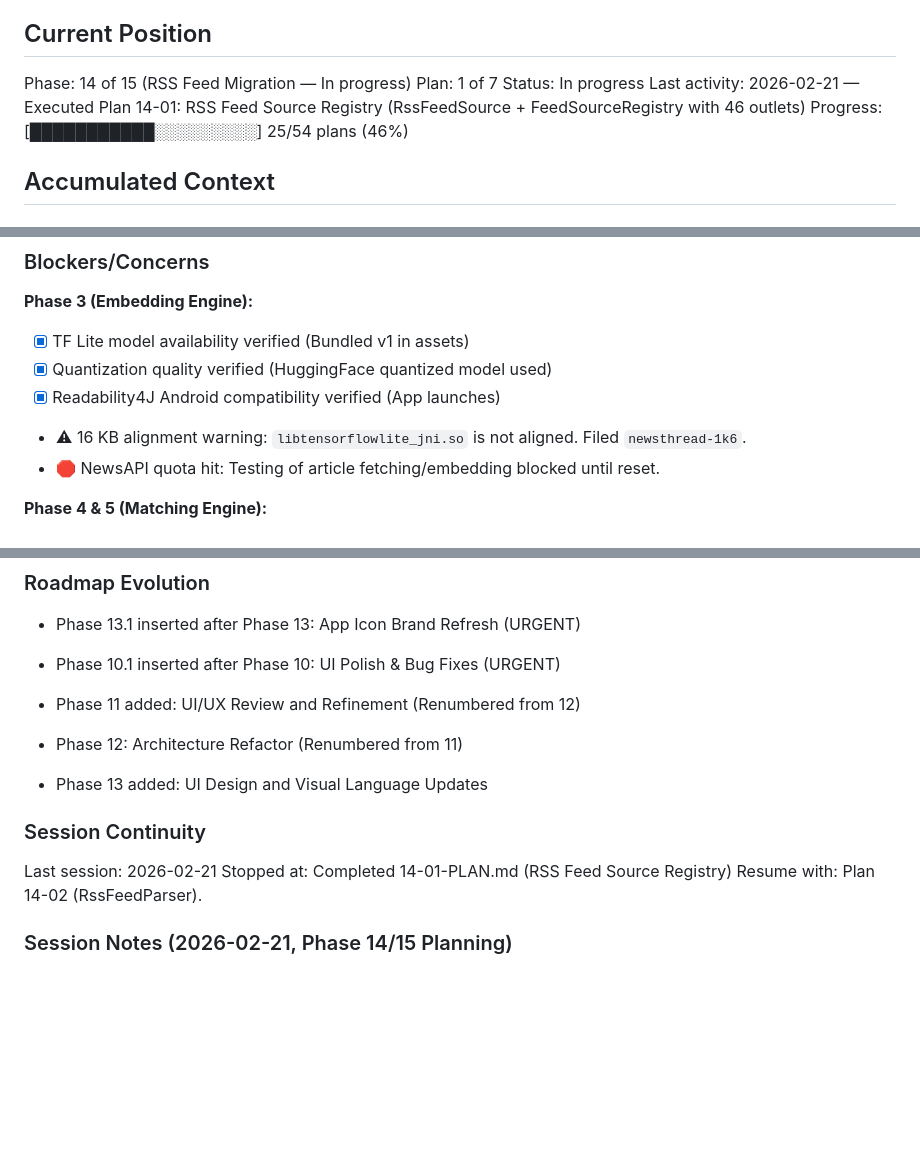
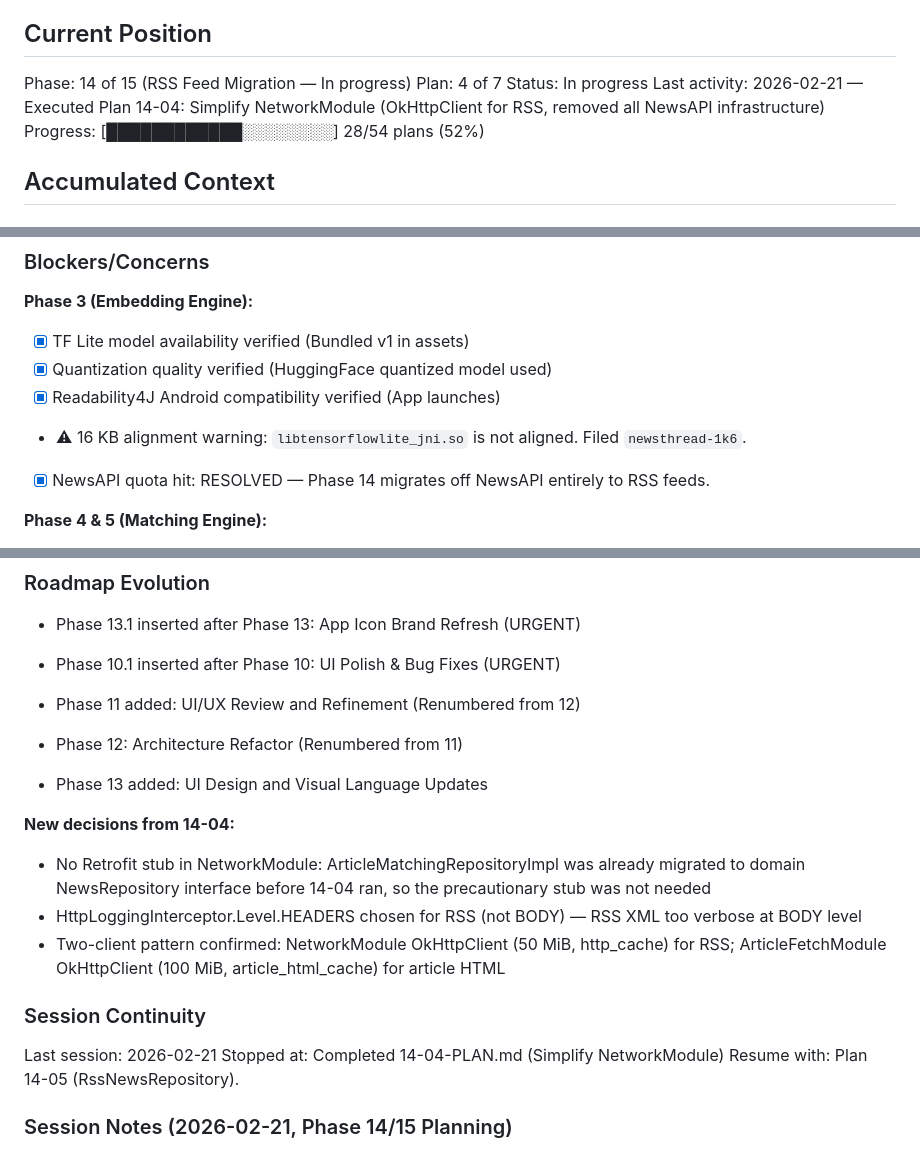
Before and after one commit to lweiss01/news-thread, a Markdown page: .planning/STATE.md, 3 parts joined by grey strips. Drawn GitHub-style; blank space fills up the shorter version.

Commit message:
docs(14-04): complete NetworkModule simplification plan
- Created 14-04-SUMMARY.md documenting OkHttpClient simplification
- Updated STATE.md: Plan 4 of 7, added 14-04 decisions
- Resolved: NewsAPI quota blocker (Phase 14 migrates off NewsAPI entirely)
- Key finding: NetworkModule was pre-simplified in commit 836c400 (Plan 14-01)
- Key finding: No Retrofit stub needed — ArticleMatchingRepositoryImpl already
  uses domain NewsRepository interface, not NewsApiService

Co-Authored-By: Claude Sonnet 4.6 <noreply@anthropic.com>

```diff
--- a/.planning/STATE.md
+++ b/.planning/STATE.md
@@ -10,10 +10,10 @@ See: .planning/PROJECT.md (updated 2026-02-20)
 ## Current Position
 
 Phase: 14 of 15 (RSS Feed Migration — In progress)
-Plan: 1 of 7
+Plan: 4 of 7
 Status: In progress
-Last activity: 2026-02-21 — Executed Plan 14-01: RSS Feed Source Registry (RssFeedSource + FeedSourceRegistry with 46 outlets)
-Progress: [███████████░░░░░░░░░] 25/54 plans (46%)
+Last activity: 2026-02-21 — Executed Plan 14-04: Simplify NetworkModule (OkHttpClient for RSS, removed all NewsAPI infrastructure)
+Progress: [████████████░░░░░░░░] 28/54 plans (52%)
 
 
 ## Accumulated Context
@@ -79,7 +79,7 @@ Recent decisions affecting current work:
 - [x] Quantization quality verified (HuggingFace quantized model used)
 - [x] Readability4J Android compatibility verified (App launches)
 - ⚠ 16 KB alignment warning: `libtensorflowlite_jni.so` is not aligned. Filed `newsthread-1k6`.
-- 🛑 NewsAPI quota hit: Testing of article fetching/embedding blocked until reset.
+- [x] NewsAPI quota hit: RESOLVED — Phase 14 migrates off NewsAPI entirely to RSS feeds.
 
 **Phase 4 & 5 (Matching Engine):**
 - [x] Similarity engine verified with 100% logic coverage
@@ -97,11 +97,16 @@ Recent decisions affecting current work:
 - Phase 12: Architecture Refactor (Renumbered from 11)
 - Phase 13 added: UI Design and Visual Language Updates
 
+**New decisions from 14-04:**
+- No Retrofit stub in NetworkModule: ArticleMatchingRepositoryImpl was already migrated to domain NewsRepository interface before 14-04 ran, so the precautionary stub was not needed
+- HttpLoggingInterceptor.Level.HEADERS chosen for RSS (not BODY) — RSS XML too verbose at BODY level
+- Two-client pattern confirmed: NetworkModule OkHttpClient (50 MiB, http_cache) for RSS; ArticleFetchModule OkHttpClient (100 MiB, article_html_cache) for article HTML
+
 ### Session Continuity
 
 Last session: 2026-02-21
-Stopped at: Completed 14-01-PLAN.md (RSS Feed Source Registry)
-Resume with: Plan 14-02 (RssFeedParser).
+Stopped at: Completed 14-04-PLAN.md (Simplify NetworkModule)
+Resume with: Plan 14-05 (RssNewsRepository).
 
 ### Session Notes (2026-02-21, Phase 14/15 Planning)
 - **NewsAPI → RSS Migration Planned**:
```
Also changed, not shown: 1 other file.
